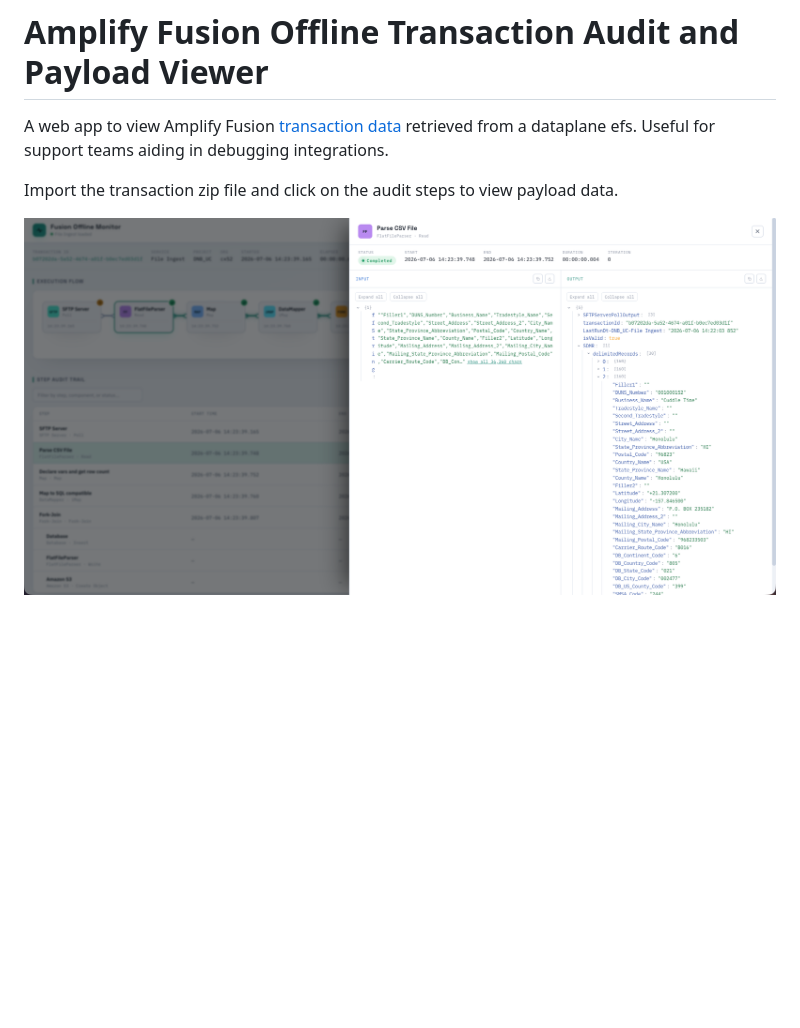
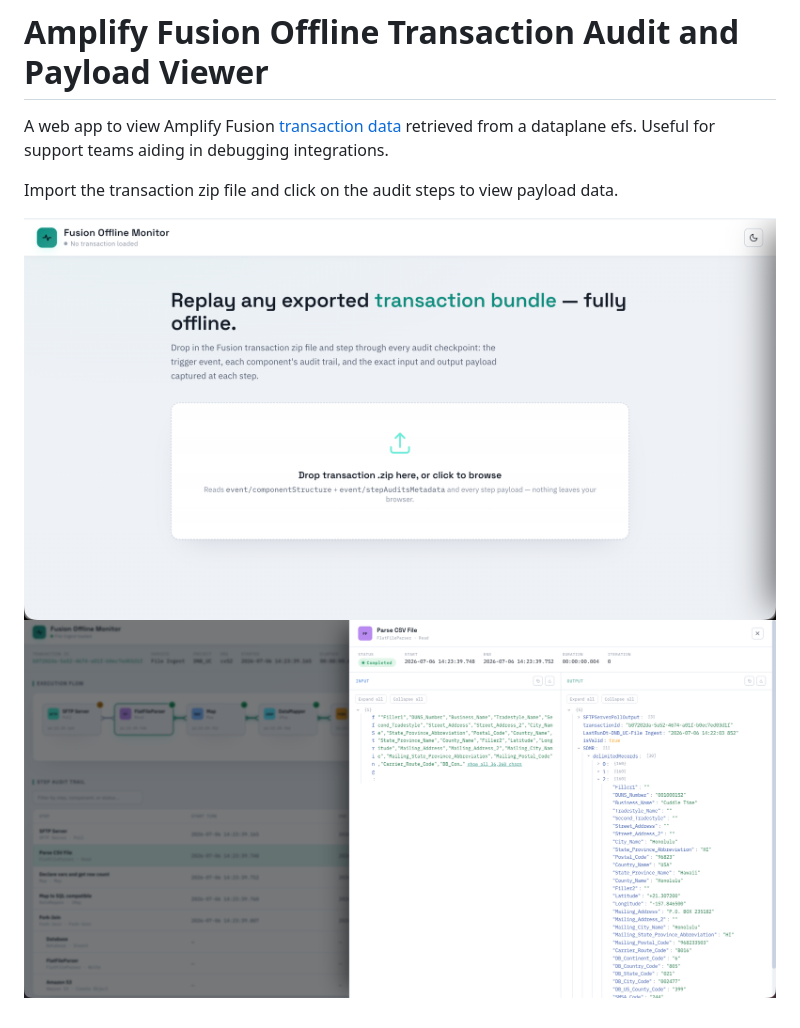
Before and after one commit to lbrenman/Amplify-Fusion-Offline-Transaction-Audit-and-Payload-Viewer, a Markdown page: README.md, the part around the change. Drawn GitHub-style; pictures changed too: images/main1.png (added); blank space fills up the shorter version.

```diff
--- a/README.md
+++ b/README.md
@@ -4,4 +4,5 @@ A web app to view Amplify Fusion [transaction data](https://github.com/lbrenman/
 
 Import the transaction zip file and click on the audit steps to view payload data.
 
-![image](images/main.png)
+![image](images/main1.png)
+![image](images/main2.png)
```
Also changed, not shown: images/main2.png (renamed from images/main.png).
